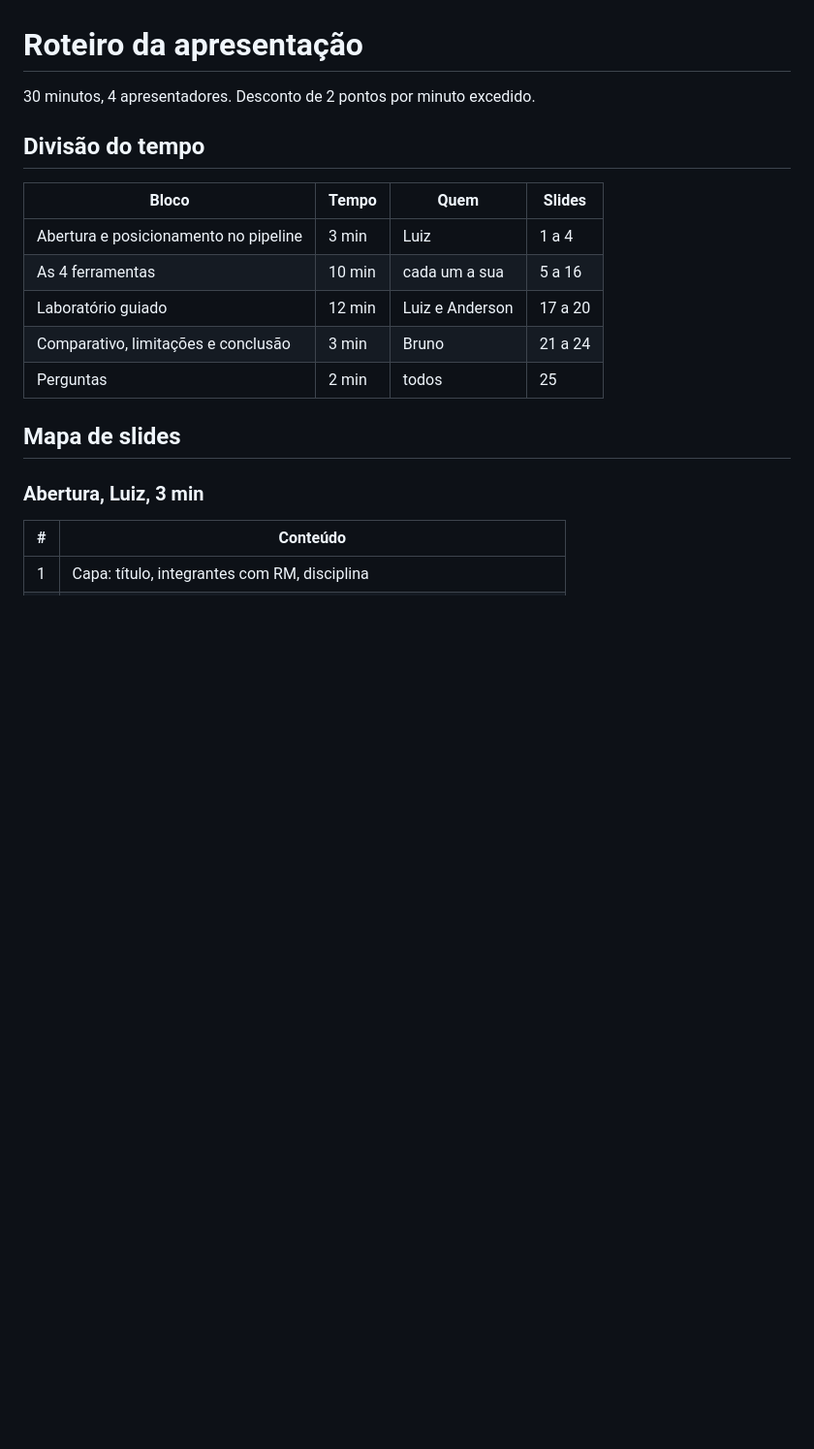
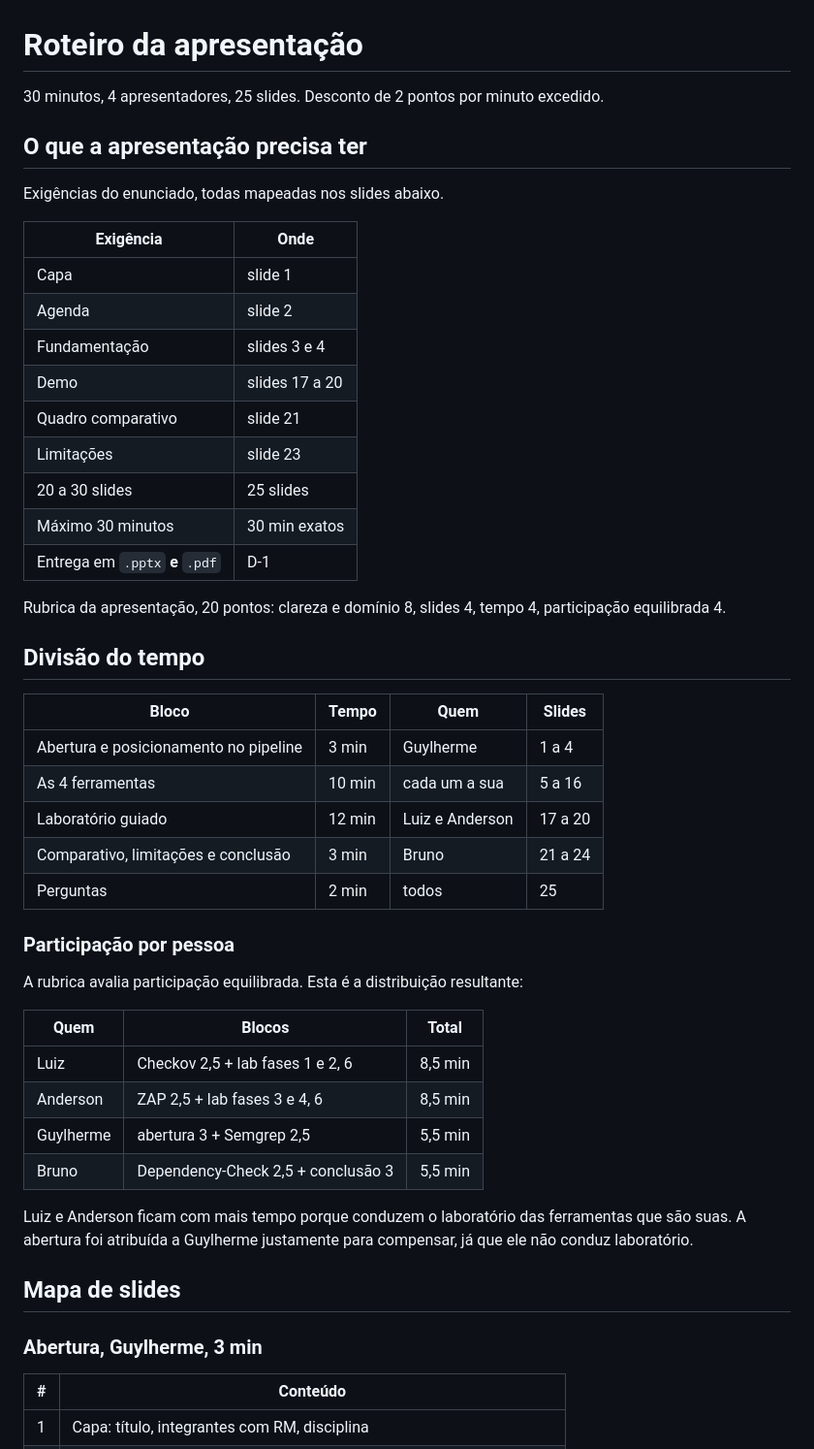
Before and after one commit to org-cloud-security/cp01-devsecops.fiap, a Markdown page: docs/slides/ROTEIRO.md, the part around one of its changes. Shown at 97% size. GitHub-like rendering; blank space fills up the shorter version.

Commit message:
docs: map presentation requirements and balance speaking time
Co-authored-by: Guylherme Ivanildo Miguel <174900100+gym187@users.noreply.github.com>

```diff
--- a/docs/slides/ROTEIRO.md
+++ b/docs/slides/ROTEIRO.md
@@ -1,20 +1,51 @@
 # Roteiro da apresentação
 
-30 minutos, 4 apresentadores. Desconto de 2 pontos por minuto excedido.
+30 minutos, 4 apresentadores, 25 slides. Desconto de 2 pontos por minuto excedido.
+
+## O que a apresentação precisa ter
+
+Exigências do enunciado, todas mapeadas nos slides abaixo.
+
+| Exigência | Onde |
+| --- | --- |
+| Capa | slide 1 |
+| Agenda | slide 2 |
+| Fundamentação | slides 3 e 4 |
+| Demo | slides 17 a 20 |
+| Quadro comparativo | slide 21 |
+| Limitações | slide 23 |
+| 20 a 30 slides | 25 slides |
+| Máximo 30 minutos | 30 min exatos |
+| Entrega em `.pptx` **e** `.pdf` | D-1 |
+
+Rubrica da apresentação, 20 pontos: clareza e domínio 8, slides 4, tempo 4, participação equilibrada 4.
 
 ## Divisão do tempo
 
 | Bloco | Tempo | Quem | Slides |
 | --- | --- | --- | --- |
-| Abertura e posicionamento no pipeline | 3 min | Luiz | 1 a 4 |
+| Abertura e posicionamento no pipeline | 3 min | Guylherme | 1 a 4 |
 | As 4 ferramentas | 10 min | cada um a sua | 5 a 16 |
 | Laboratório guiado | 12 min | Luiz e Anderson | 17 a 20 |
 | Comparativo, limitações e conclusão | 3 min | Bruno | 21 a 24 |
 | Perguntas | 2 min | todos | 25 |
 
+### Participação por pessoa
+
+A rubrica avalia participação equilibrada. Esta é a distribuição resultante:
+
+| Quem | Blocos | Total |
+| --- | --- | --- |
+| Luiz | Checkov 2,5 + lab fases 1 e 2, 6 | 8,5 min |
+| Anderson | ZAP 2,5 + lab fases 3 e 4, 6 | 8,5 min |
+| Guylherme | abertura 3 + Semgrep 2,5 | 5,5 min |
+| Bruno | Dependency-Check 2,5 + conclusão 3 | 5,5 min |
+
+Luiz e Anderson ficam com mais tempo porque conduzem o laboratório das ferramentas que são suas. A abertura foi atribuída a Guylherme justamente para compensar, já que ele não conduz laboratório.
+
 ## Mapa de slides
 
-### Abertura, Luiz, 3 min
+### Abertura, Guylherme, 3 min
 
 | # | Conteúdo |
 | --- | --- |
```
Also changed, not shown: other parts of docs/slides/ROTEIRO.md (+11 -0 lines).
